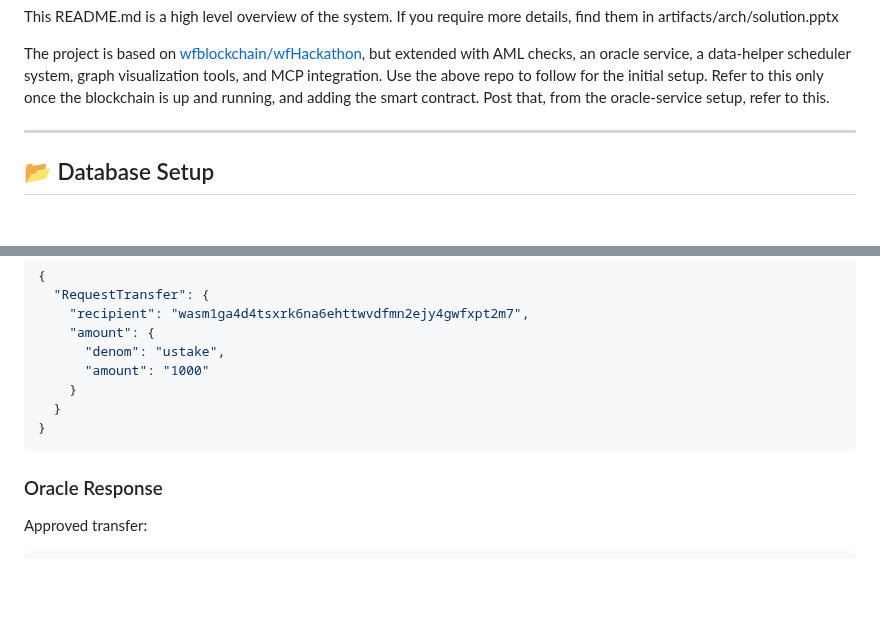
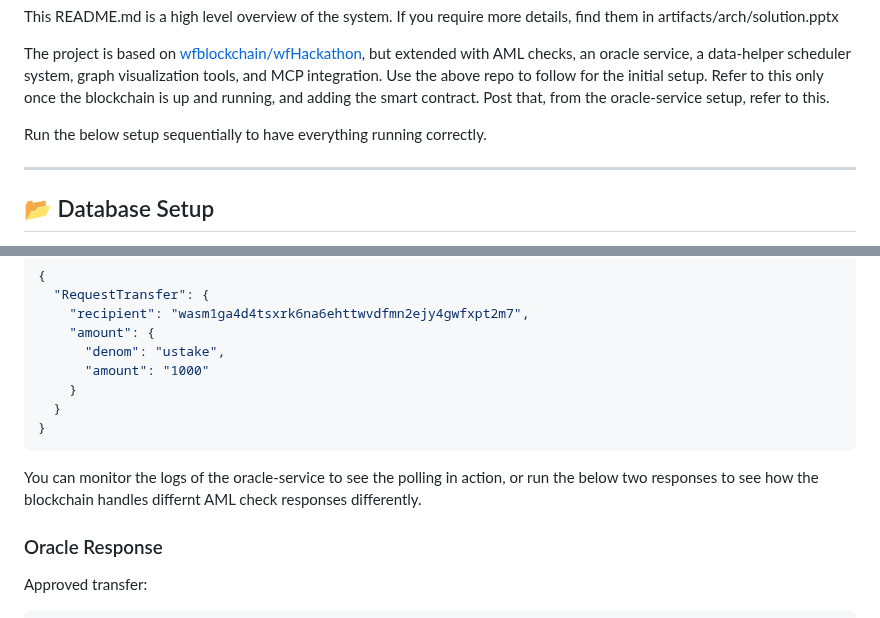
Before and after one commit to dev6576/Team4-CosmBlockchain, a Markdown page: README.md, 2 parts joined by grey strips. GitHub-like rendering; blank space fills up the shorter version.

````diff
--- a/README.md
+++ b/README.md
@@ -12,6 +12,8 @@ This ensures continuous monitoring and supports both automated and human-led com
 This README.md is a high level overview of the system. If you require more details, find them in artifacts/arch/solution.pptx
 
 The project is based on [wfblockchain/wfHackathon](https://github.com/wfblockchain/wfHackathon), but extended with AML checks, an oracle service, a data-helper scheduler system, graph visualization tools, and MCP integration. Use the above repo to follow for the initial setup. Refer to this only once the blockchain is up and running, and adding the smart contract. Post that, from the oracle-service setup, refer to this.
+
+Run the below setup sequentially to have everything running correctly.
 
 ---
 
@@ -204,6 +206,8 @@ Run the next two jsons on the execute entry in cosmwasm.
 }
 ```
 
+You can monitor the logs of the oracle-service to see the polling in action, or run the below two responses to see how the blockchain handles differnt AML check responses differently.
+
 ### Oracle Response
 
 Approved transfer:
````
